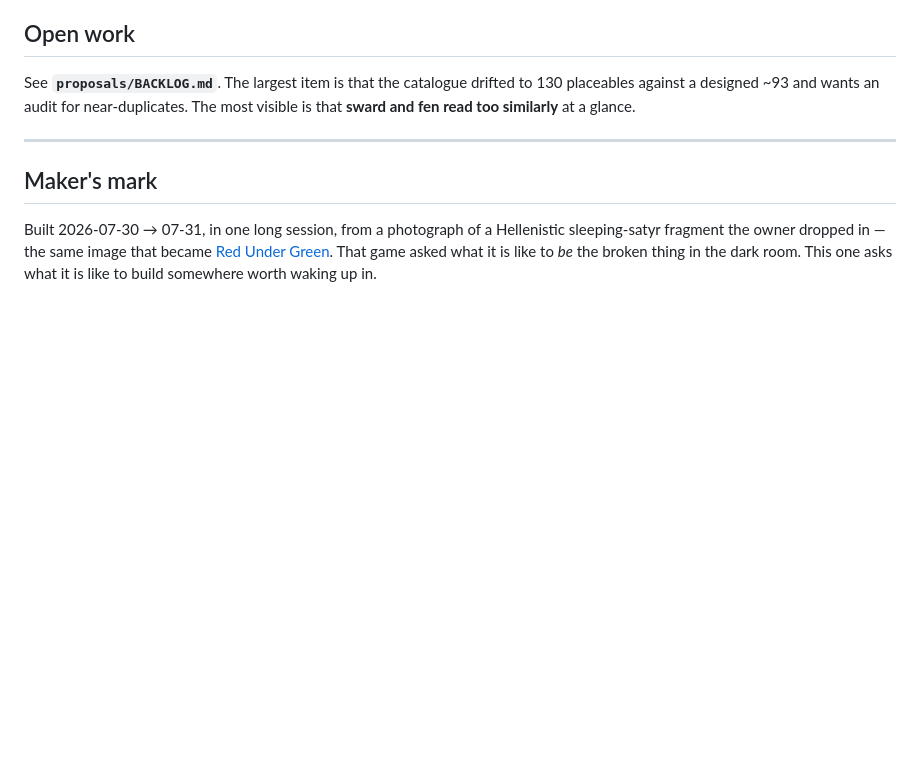
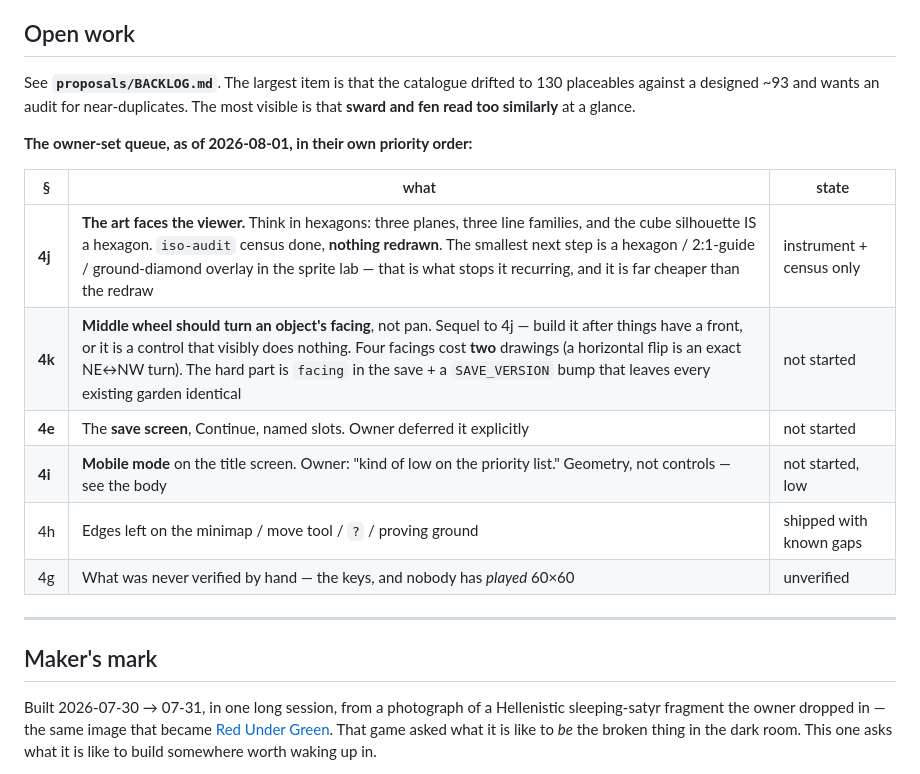
Before and after one commit to Syntaxswine/glades-of-arcadia, a Markdown page: proposals/HANDOFF-THE-FIRST-GLADE-2026-07-31.md, the part around one of its changes. Rendered like a GitHub page; blank space fills up the shorter version.

```diff
--- a/proposals/HANDOFF-THE-FIRST-GLADE-2026-07-31.md
+++ b/proposals/HANDOFF-THE-FIRST-GLADE-2026-07-31.md
@@ -187,6 +188,17 @@ a three-minute recital on every page refresh would turn the arrival into a chore
 See **`proposals/BACKLOG.md`**. The largest item is that the catalogue drifted to
 130 placeables against a designed ~93 and wants an audit for near-duplicates.
 The most visible is that **sward and fen read too similarly** at a glance.
+
+**The owner-set queue, as of 2026-08-01, in their own priority order:**
+
+| § | what | state |
+|---|---|---|
+| **4j** | **The art faces the viewer.** Think in hexagons: three planes, three line families, and the cube silhouette IS a hexagon. `iso-audit` census done, **nothing redrawn**. The smallest next step is a hexagon / 2:1-guide / ground-diamond overlay in the sprite lab — that is what stops it recurring, and it is far cheaper than the redraw | instrument + census only |
+| **4k** | **Middle wheel should turn an object's facing**, not pan. Sequel to 4j — build it after things have a front, or it is a control that visibly does nothing. Four facings cost **two** drawings (a horizontal flip is an exact NE↔NW turn). The hard part is `facing` in the save + a `SAVE_VERSION` bump that leaves every existing garden identical | not started |
+| **4e** | The **save screen**, Continue, named slots. Owner deferred it explicitly | not started |
+| **4i** | **Mobile mode** on the title screen. Owner: "kind of low on the priority list." Geometry, not controls — see the body | not started, low |
+| 4h | Edges left on the minimap / move tool / `?` / proving ground | shipped with known gaps |
+| 4g | What was never verified by hand — the keys, and nobody has *played* 60×60 | unverified |
 
 ---
 
```
Also changed, not shown: other parts of proposals/HANDOFF-THE-FIRST-GLADE-2026-07-31.md (+57 -1 lines).
